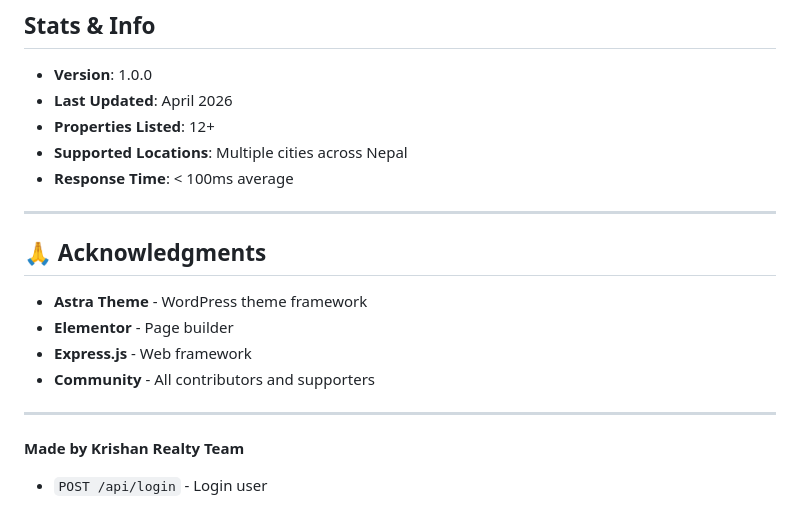
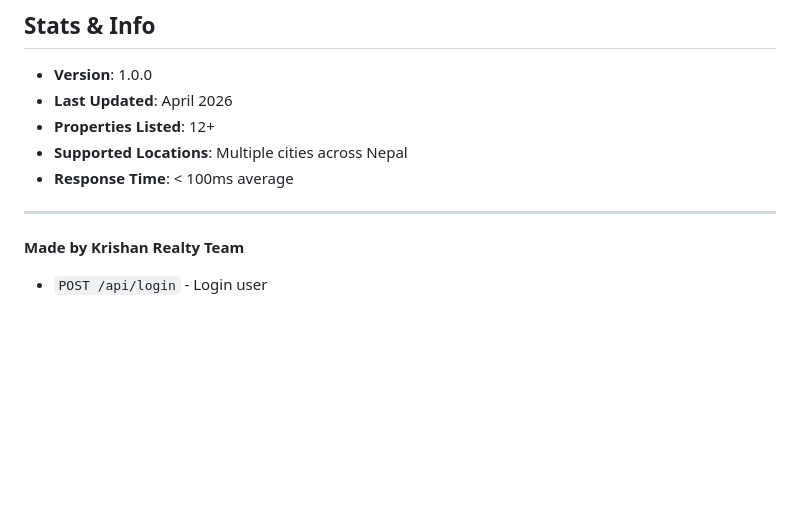
Before and after one commit to KrishanYadav333/Real-Estate-Website, a Markdown page: README.md, the part around the change. Drawn GitHub-style; blank space fills up the shorter version.

Commit message:
Remove acknowledgments section from README

```diff
--- a/README.md
+++ b/README.md
@@ -328,15 +328,6 @@ Contributions are welcome! Please follow these steps:
 
 ---
 
-## 🙏 Acknowledgments
-
-- **Astra Theme** - WordPress theme framework
-- **Elementor** - Page builder
-- **Express.js** - Web framework
-- **Community** - All contributors and supporters
-
----
-
 **Made by Krishan Realty Team**
 
 - `POST /api/login` - Login user
```
